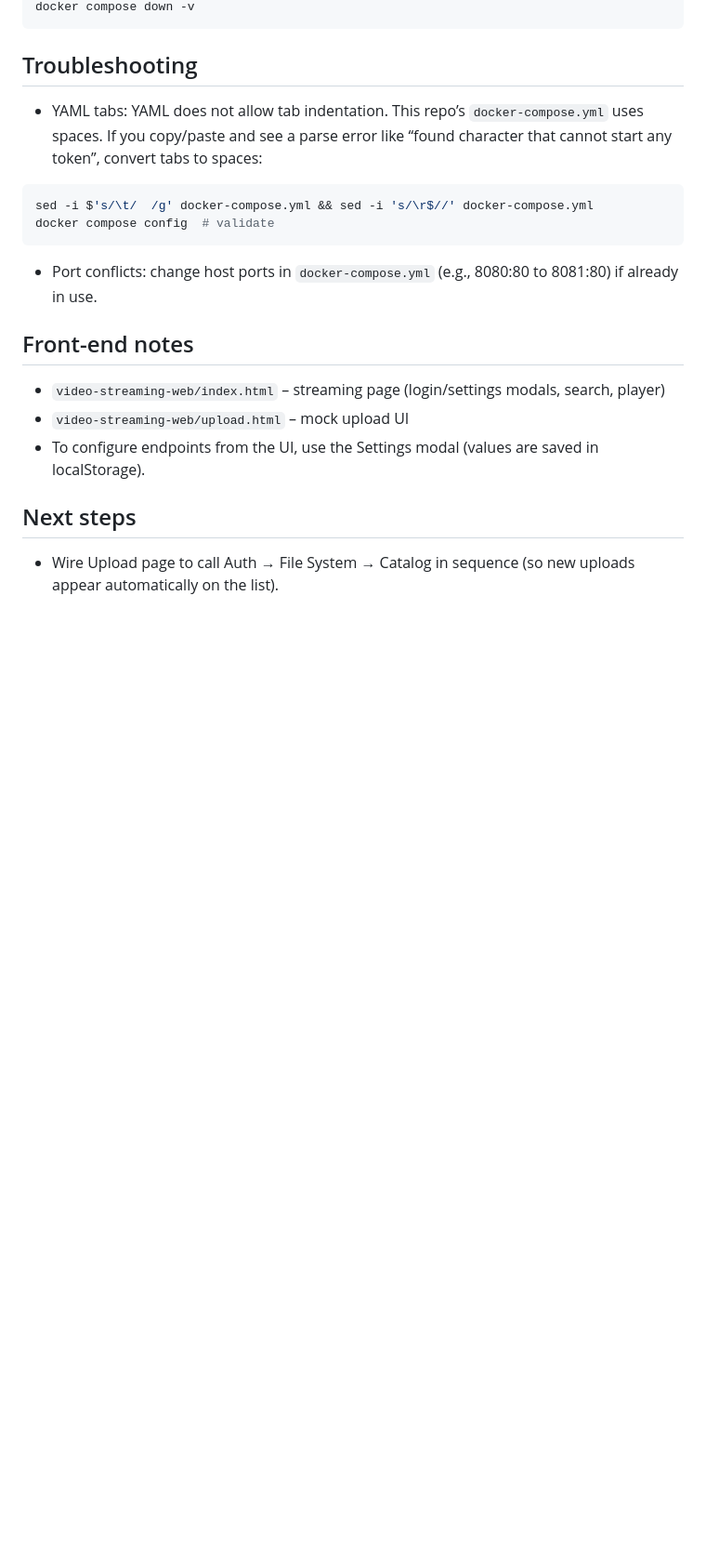
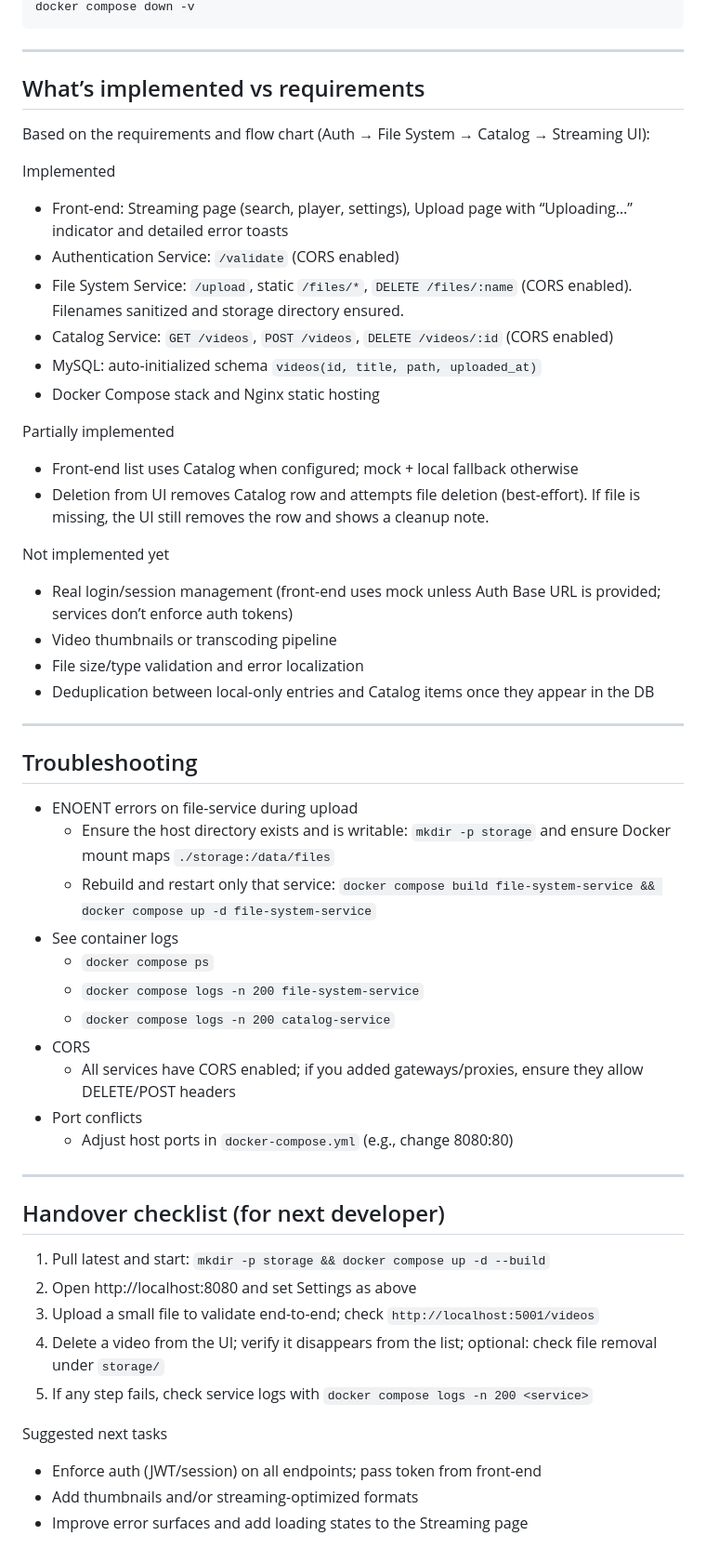
Before and after one commit to Basra97/Project1-ACIT-3495, a Markdown page: README.md, the part around one of its changes. Shown at 93% size. Rendered like a GitHub page; blank space fills up the shorter version.

````diff
--- a/README.md
+++ b/README.md
@@ -98,23 +119,58 @@ docker compose down
 docker compose down -v
 ```
 
+---
+
+## What’s implemented vs requirements
+
+Based on the requirements and flow chart (Auth → File System → Catalog → Streaming UI):
+
+Implemented
+- Front-end: Streaming page (search, player, settings), Upload page with “Uploading…” indicator and detailed error toasts
+- Authentication Service: `/validate` (CORS enabled)
+- File System Service: `/upload`, static `/files/*`, `DELETE /files/:name` (CORS enabled). Filenames sanitized and storage directory ensured.
+- Catalog Service: `GET /videos`, `POST /videos`, `DELETE /videos/:id` (CORS enabled)
+- MySQL: auto-initialized schema `videos(id, title, path, uploaded_at)`
+- Docker Compose stack and Nginx static hosting
+
+Partially implemented
+- Front-end list uses Catalog when configured; mock + local fallback otherwise
+- Deletion from UI removes Catalog row and attempts file deletion (best-effort). If file is missing, the UI still removes the row and shows a cleanup note.
+
+Not implemented yet
+- Real login/session management (front-end uses mock unless Auth Base URL is provided; services don’t enforce auth tokens)
+- Video thumbnails or transcoding pipeline
+- File size/type validation and error localization
+- Deduplication between local-only entries and Catalog items once they appear in the DB
+
+
+---
+
 ## Troubleshooting
 
-- YAML tabs: YAML does not allow tab indentation. This repo’s `docker-compose.yml` uses spaces. If you copy/paste and see a parse error like “found character that cannot start any token”, convert tabs to spaces:
+- ENOENT errors on file-service during upload
+	- Ensure the host directory exists and is writable: `mkdir -p storage` and ensure Docker mount maps `./storage:/data/files`
+	- Rebuild and restart only that service: `docker compose build file-system-service && docker compose up -d file-system-service`
+- See container logs
+	- `docker compose ps`
+	- `docker compose logs -n 200 file-system-service`
+	- `docker compose logs -n 200 catalog-service`
+- CORS
+	- All services have CORS enabled; if you added gateways/proxies, ensure they allow DELETE/POST headers
+- Port conflicts
+	- Adjust host ports in `docker-compose.yml` (e.g., change 8080:80)
 
-```bash
-sed -i $'s/\t/  /g' docker-compose.yml && sed -i 's/\r$//' docker-compose.yml
-docker compose config  # validate
-```
+---
 
-- Port conflicts: change host ports in `docker-compose.yml` (e.g., 8080:80 to 8081:80) if already in use.
+## Handover checklist (for next developer)
 
-## Front-end notes
+1) Pull latest and start: `mkdir -p storage && docker compose up -d --build`
+2) Open http://localhost:8080 and set Settings as above
+3) Upload a small file to validate end-to-end; check `http://localhost:5001/videos`
+4) Delete a video from the UI; verify it disappears from the list; optional: check file removal under `storage/`
+5) If any step fails, check service logs with `docker compose logs -n 200 <service>`
 
-- `video-streaming-web/index.html` – streaming page (login/settings modals, search, player)
-- `video-streaming-web/upload.html` – mock upload UI
-- To configure endpoints from the UI, use the Settings modal (values are saved in localStorage).
-
-## Next steps
-
-- Wire Upload page to call Auth → File System → Catalog in sequence (so new uploads appear automatically on the list).
+Suggested next tasks
+- Enforce auth (JWT/session) on all endpoints; pass token from front-end
+- Add thumbnails and/or streaming-optimized formats
+- Improve error surfaces and add loading states to the Streaming page
````
Also changed, not shown: other parts of README.md (+47 -26 lines).
